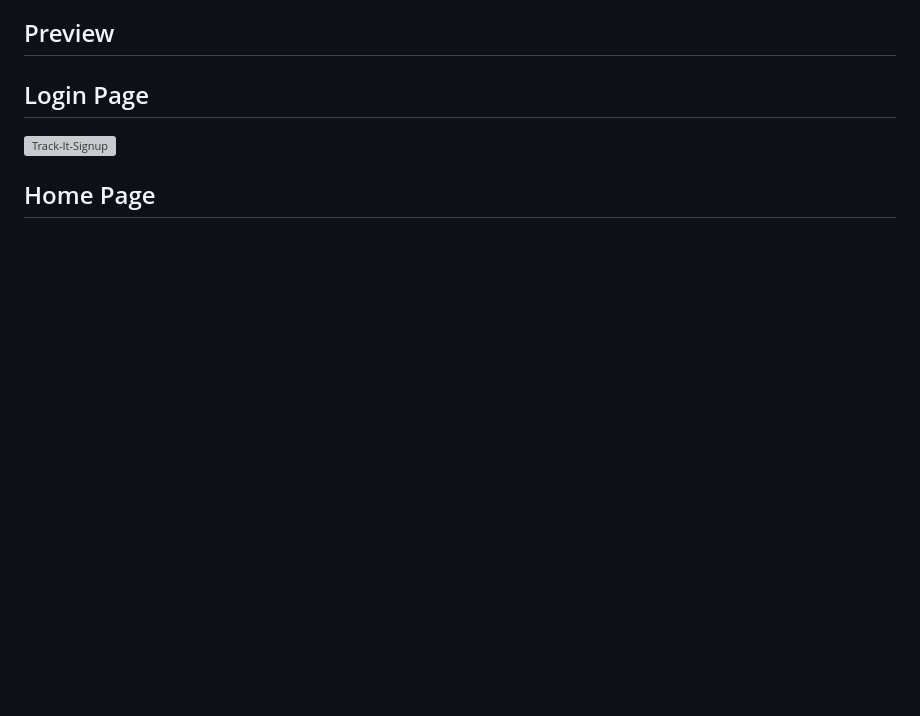
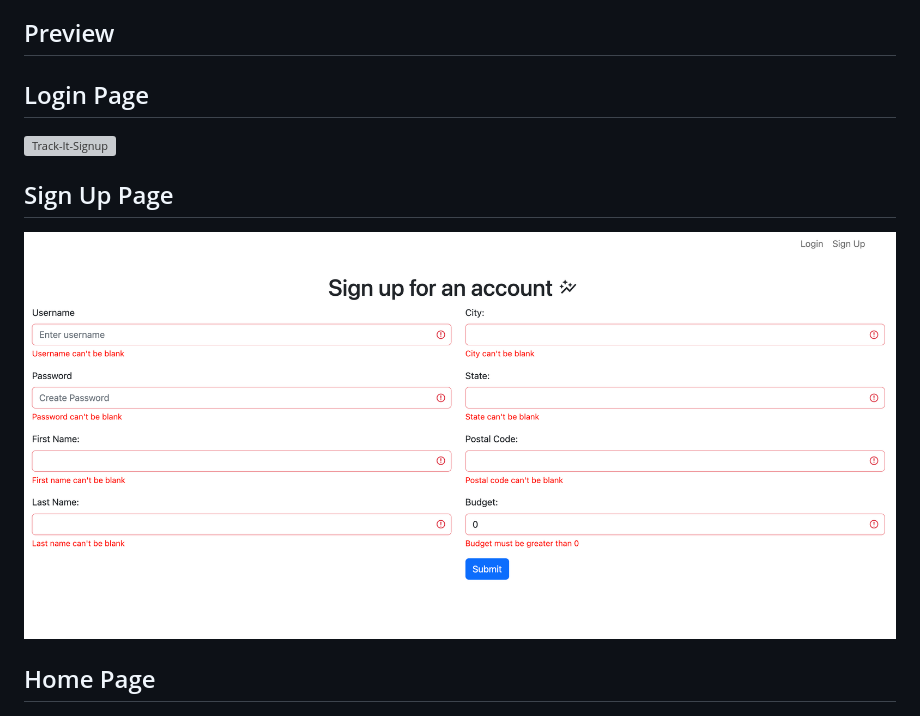
Before and after one commit to opierez/budget-tracker, a Markdown page: README.md, the part around the change. GitHub-like rendering; pictures changed too: readme-images/Signup.png; blank space fills up the shorter version; grey boxes are pictures that could not be loaded.

Commit message:
added signup styles

```diff
--- a/README.md
+++ b/README.md
@@ -60,6 +60,9 @@ When visiting the site, users can:
 ## Login Page
 ![Track-It-Signup](/readme-images/Login.png)
 
+## Sign Up Page
+![Track-It-Signup](/readme-images/Signup.png)
+
 ## Home Page
 ![Track-It-Home](/readme-images/Home.png)
 
```
Also changed, not shown: 4 other files.
